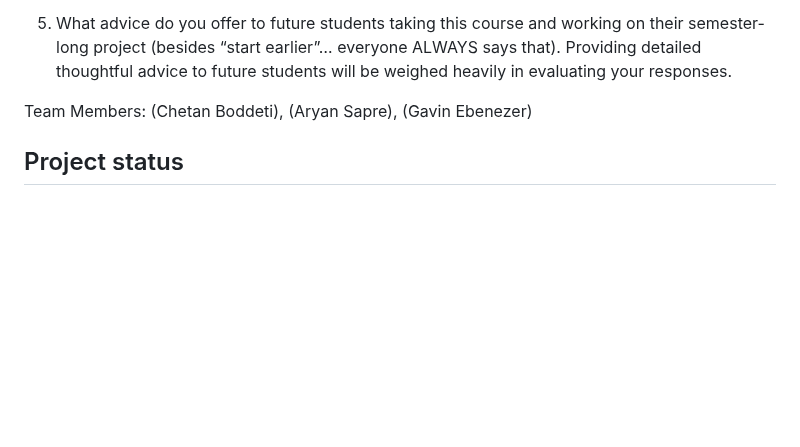
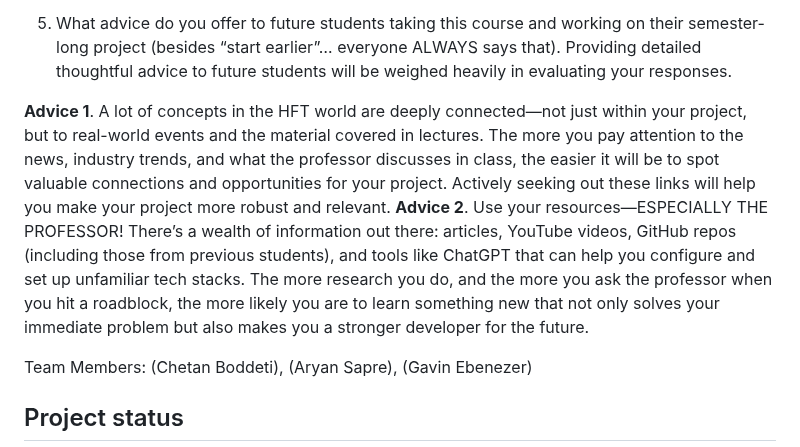
Before and after one commit to gavieeen/precision-time-server, a Markdown page: README.md, the part around the change. Drawn GitHub-style; blank space fills up the shorter version.

Commit message:
Final Report - Gavin - advice for future students

```diff
--- a/README.md
+++ b/README.md
@@ -547,7 +547,8 @@ If I were to continue working on this project, I would focus on properly connect
 
 5. What advice do you offer to future students taking this course and working on their semester-long project (besides “start earlier”… everyone ALWAYS says that). Providing detailed thoughtful advice to future students will be weighed heavily in evaluating your responses.
 
-
+  **Advice 1**. A lot of concepts in the HFT world are deeply connected—not just within your project, but to real-world events and the material covered in lectures. The more you pay attention to the news, industry trends, and what the professor discusses in class, the easier it will be to spot valuable connections and opportunities for your project. Actively seeking out these links will help you make your project more robust and relevant.
+  **Advice 2**. Use your resources—ESPECIALLY THE PROFESSOR! There’s a wealth of information out there: articles, YouTube videos, GitHub repos (including those from previous students), and tools like ChatGPT that can help you configure and set up unfamiliar tech stacks. The more research you do, and the more you ask the professor when you hit a roadblock, the more likely you are to learn something new that not only solves your immediate problem but also makes you a stronger developer for the future.
 
 Team Members: (Chetan Boddeti), (Aryan Sapre), (Gavin Ebenezer)
 
```
